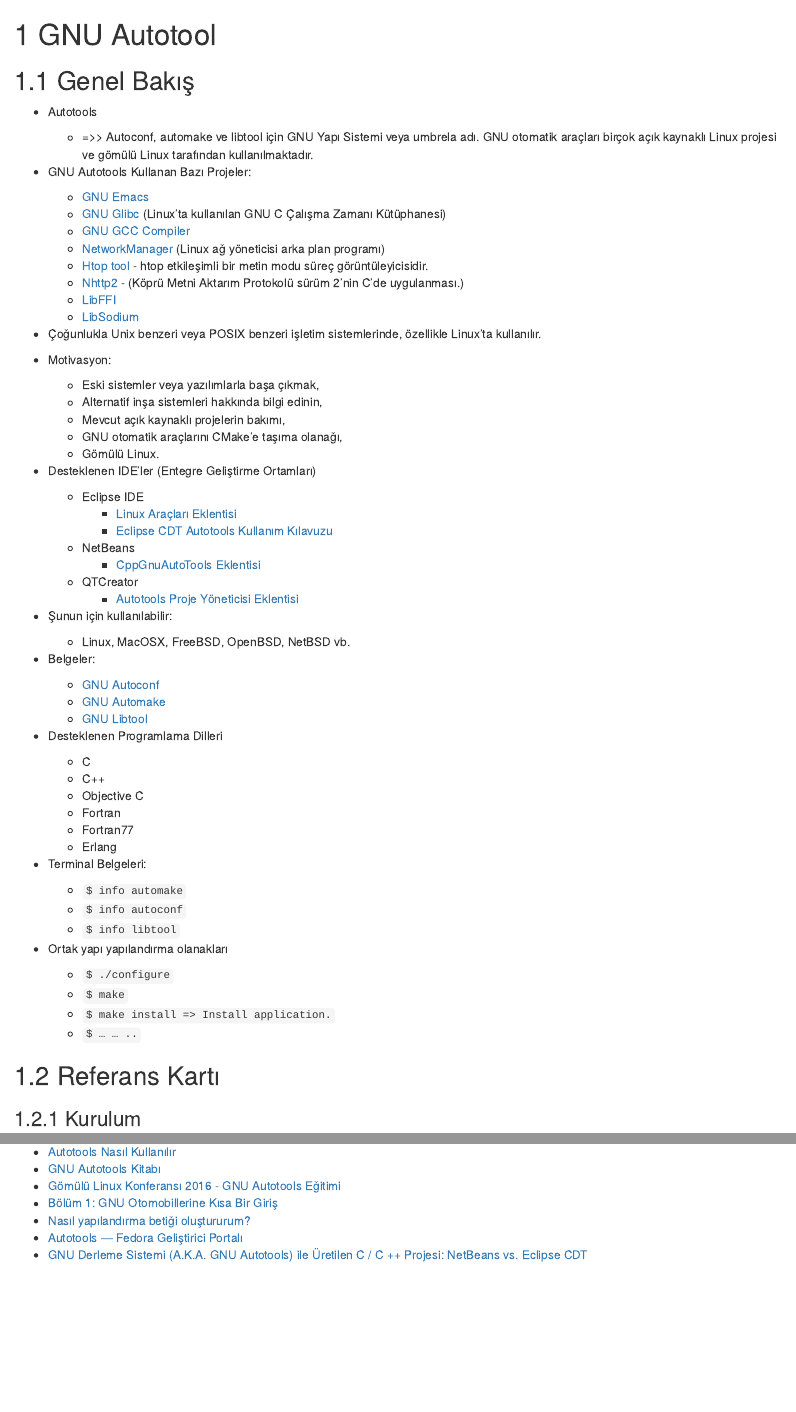
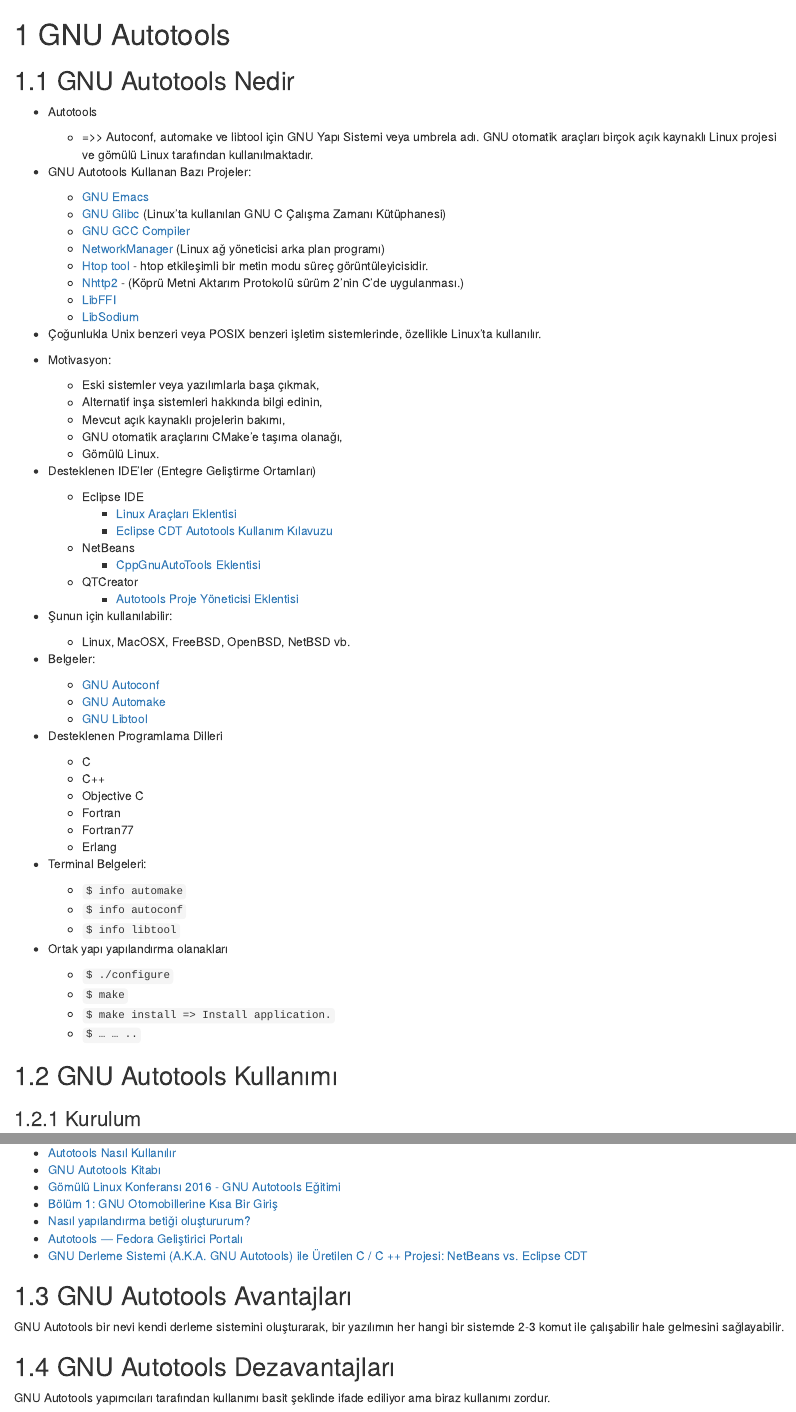
Before and after one commit to MuhendisKoyu/C-Cpp-gelistirme-ortamlari, an R Markdown document (04-gnu-autotool.Rmd): the page in a window 1100 px wide, from its top, and a second part further down, joined at a grey line. Rendered offline with R 4.5, knitr and Pandoc, with nearby package versions; drawn as R Markdown's standard HTML page in place of the format the file asks for.

Commit message:
Gnu Autotools'da değişimler yapıldı.

```diff
--- a/04-gnu-autotool.Rmd
+++ b/04-gnu-autotool.Rmd
@@ -1,6 +1,6 @@
-# GNU Autotool
+# GNU Autotools
 
-## Genel Bakış
+## GNU Autotools Nedir
 
 * Autotools
 	+ =>> Autoconf, automake ve libtool için GNU Yapı Sistemi veya umbrela adı. GNU otomatik araçları birçok açık kaynaklı Linux projesi ve gömülü Linux tarafından kullanılmaktadır.
@@ -60,7 +60,7 @@
 	+ `$ make install => Install application.`
 	+ `$ … … ..`
 
-## Referans Kartı
+## GNU Autotools Kullanımı
 
 ### Kurulum
 
@@ -443,3 +443,12 @@
 + [Nasıl yapılandırma betiği oluştururum?](https://stackoverflow.com/questions/10999549/how-do-i-create-a-configure-script)
 + [Autotools — Fedora Geliştirici Portalı](https://developer.fedoraproject.org/tech/languages/c/autotools.html)
 + [GNU Derleme Sistemi (A.K.A. GNU Autotools) ile Üretilen C / C ++ Projesi: NetBeans vs. Eclipse CDT](http://thegreyblog.blogspot.com/2013/09/cc-project-built-with-gnu-build-system.html)
+
+
+## GNU Autotools Avantajları
+
+GNU Autotools bir nevi kendi derleme sistemini oluşturarak, bir yazılımın her hangi bir sistemde 2-3 komut ile çalışabilir hale gelmesini sağlayabilir.
+
+## GNU Autotools Dezavantajları
+
+GNU Autotools yapımcıları tarafından kullanımı basit şeklinde ifade ediliyor ama biraz kullanımı zordur.
```
Also changed, not shown: 04-gnu-autotool.Rmd (4 more changed lines).
